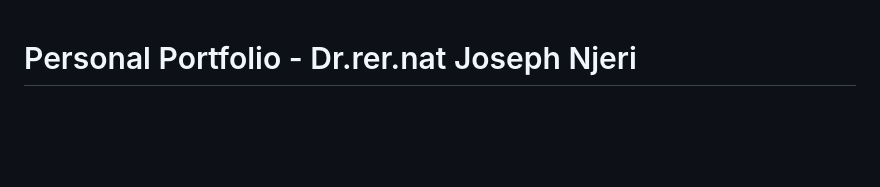
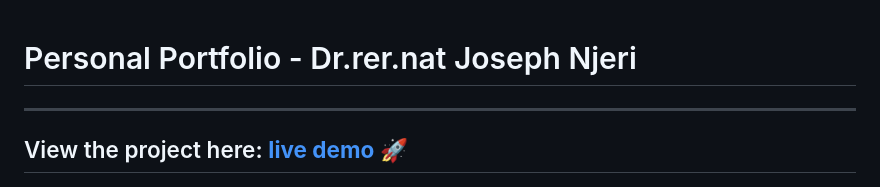
Before and after one commit to karianjahi/personal-portfolio, a Markdown page: README.md, the part around the change. Rendered like a GitHub page; blank space fills up the shorter version.

Commit message:
Add live demo

```diff
--- a/README.md
+++ b/README.md
@@ -1,4 +1,7 @@
 # Personal Portfolio - Dr.rer.nat Joseph Njeri
+ ---
+View the project here: **[live demo](https://karianjahi.github.io/personal-portfolio/)** 🚀
+---
 
 ![Portfolio Preview](images/joseph-njeri-photo.jpeg)
 
```
